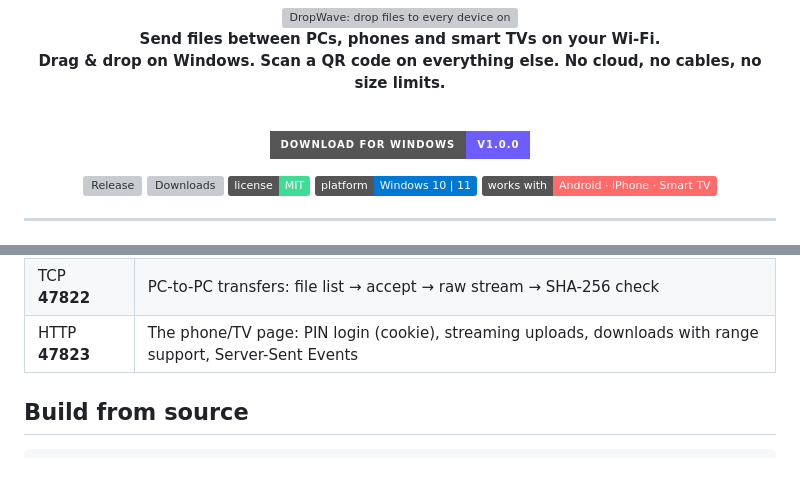
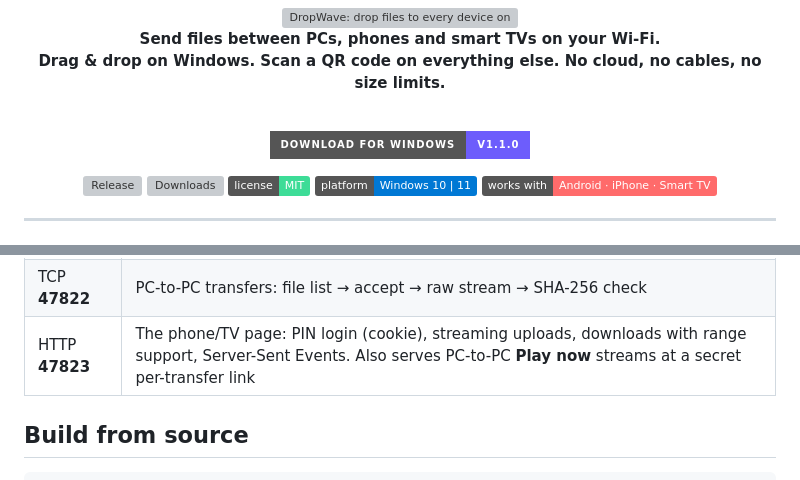
Before and after one commit to lalitaryan1993/dropwave, a Markdown page: README.md, 2 parts joined by grey strips. Drawn GitHub-style; badges without logos; grey boxes are pictures that could not be loaded.

```diff
--- a/README.md
+++ b/README.md
@@ -8,7 +8,7 @@
 
 <br />
 
-[![Download for Windows](https://img.shields.io/badge/Download%20for%20Windows-v1.0.0-6d5dfc?style=for-the-badge&logo=windows&logoColor=white)](https://github.com/lalitaryan1993/dropwave/releases/latest)
+[![Download for Windows](https://img.shields.io/badge/Download%20for%20Windows-v1.1.0-6d5dfc?style=for-the-badge&logo=windows&logoColor=white)](https://github.com/lalitaryan1993/dropwave/releases/latest)
 
 [![Release](https://img.shields.io/github/v/release/lalitaryan1993/dropwave?color=19b5d8&label=release)](https://github.com/lalitaryan1993/dropwave/releases)
 [![Downloads](https://img.shields.io/github/downloads/lalitaryan1993/dropwave/total?color=6d5dfc)](https://github.com/lalitaryan1993/dropwave/releases)
@@ -179,7 +190,7 @@ flowchart LR
 |---|---|
 | UDP **47821** | PCs announce themselves every 2 s, so they appear automatically |
 | TCP **47822** | PC-to-PC transfers: file list → accept → raw stream → SHA-256 check |
-| HTTP **47823** | The phone/TV page: PIN login (cookie), streaming uploads, downloads with range support, Server-Sent Events |
+| HTTP **47823** | The phone/TV page: PIN login (cookie), streaming uploads, downloads with range support, Server-Sent Events. Also serves PC-to-PC **Play now** streams at a secret per-transfer link |
 
 ## Build from source
 
```
Also changed, not shown: other parts of README.md (+16 -5 lines), docs/screenshots/play-now.png (added), 10 other files.
